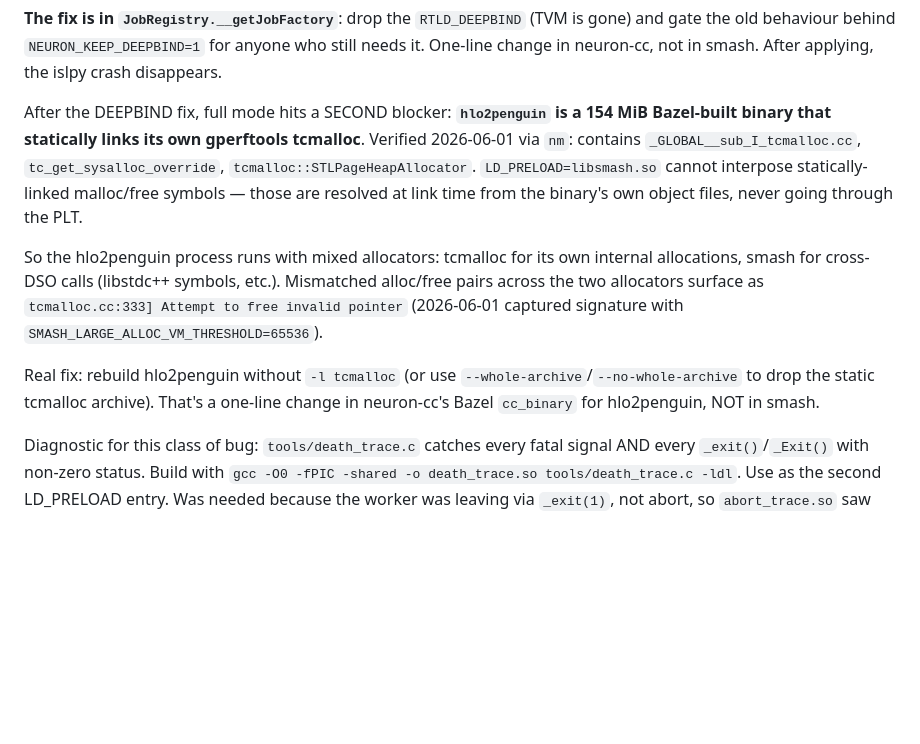
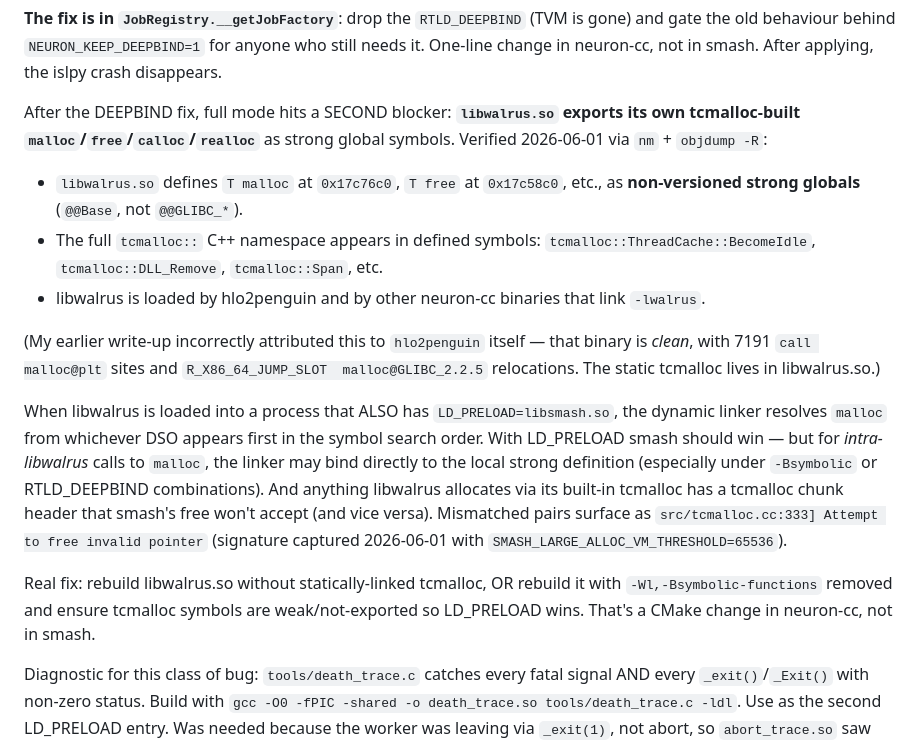
Before and after one commit to emeryberger/smash, a Markdown page: CLAUDE.md, the part around the change. Drawn GitHub-style; blank space fills up the shorter version.

Commit message:
[smash] correct earlier mis-attribution: tcmalloc is in libwalrus.so
User correctly challenged my earlier claim that hlo2penguin statically
linked tcmalloc. Re-verified with nm + objdump -R:

  hlo2penguin: NO defined malloc/free symbols. 7191 call sites go
    through malloc@plt with R_X86_64_JUMP_SLOT malloc@GLIBC_2.2.5.
    Clean — uses imported glibc malloc.

  libwalrus.so: HAS defined T malloc / T free / T calloc / T realloc
    at non-versioned addresses (@@Base, not @@GLIBC_*), plus the full
    tcmalloc:: C++ namespace (ThreadCache, Span, DLL_Remove, etc.).
    THIS is the binary with statically-linked tcmalloc.

The tcmalloc.cc:333 abort message (string in libwalrus.so confirmed
present) was therefore libwalrus's own tcmalloc rejecting a pointer
allocated by smash via cross-DSO malloc@plt — the same mismatch
class, just located in libwalrus rather than hlo2penguin.

The fix recommendation is therefore a CMake change in libwalrus
(not Bazel/hlo2penguin): drop the static tcmalloc archive or relax
its symbol export so LD_PRELOAD wins.

Co-Authored-By: Claude Opus 4.7 <noreply@anthropic.com>

```diff
--- a/CLAUDE.md
+++ b/CLAUDE.md
@@ -158,11 +158,17 @@ This explains why the original CLAUDE.md text talked about a "slab race in smash
 
 **The fix is in `JobRegistry.__getJobFactory`**: drop the `RTLD_DEEPBIND` (TVM is gone) and gate the old behaviour behind `NEURON_KEEP_DEEPBIND=1` for anyone who still needs it. One-line change in neuron-cc, not in smash. After applying, the islpy crash disappears.
 
-After the DEEPBIND fix, full mode hits a SECOND blocker: **`hlo2penguin` is a 154 MiB Bazel-built binary that statically links its own gperftools tcmalloc**. Verified 2026-06-01 via `nm`: contains `_GLOBAL__sub_I_tcmalloc.cc`, `tc_get_sysalloc_override`, `tcmalloc::STLPageHeapAllocator`. `LD_PRELOAD=libsmash.so` cannot interpose statically-linked malloc/free symbols — those are resolved at link time from the binary's own object files, never going through the PLT.
+After the DEEPBIND fix, full mode hits a SECOND blocker: **`libwalrus.so` exports its own tcmalloc-built `malloc`/`free`/`calloc`/`realloc`** as strong global symbols. Verified 2026-06-01 via `nm` + `objdump -R`:
 
-So the hlo2penguin process runs with mixed allocators: tcmalloc for its own internal allocations, smash for cross-DSO calls (libstdc++ symbols, etc.). Mismatched alloc/free pairs across the two allocators surface as `tcmalloc.cc:333] Attempt to free invalid pointer` (2026-06-01 captured signature with `SMASH_LARGE_ALLOC_VM_THRESHOLD=65536`).
+- `libwalrus.so` defines `T malloc` at `0x17c76c0`, `T free` at `0x17c58c0`, etc., as **non-versioned strong globals** (`@@Base`, not `@@GLIBC_*`).
+- The full `tcmalloc::` C++ namespace appears in defined symbols: `tcmalloc::ThreadCache::BecomeIdle`, `tcmalloc::DLL_Remove`, `tcmalloc::Span`, etc.
+- libwalrus is loaded by hlo2penguin and by other neuron-cc binaries that link `-lwalrus`.
 
-Real fix: rebuild hlo2penguin without `-l tcmalloc` (or use `--whole-archive`/`--no-whole-archive` to drop the static tcmalloc archive). That's a one-line change in neuron-cc's Bazel `cc_binary` for hlo2penguin, NOT in smash.
+(My earlier write-up incorrectly attributed this to `hlo2penguin` itself — that binary is *clean*, with 7191 `call malloc@plt` sites and `R_X86_64_JUMP_SLOT  malloc@GLIBC_2.2.5` relocations. The static tcmalloc lives in libwalrus.so.)
+
+When libwalrus is loaded into a process that ALSO has `LD_PRELOAD=libsmash.so`, the dynamic linker resolves `malloc` from whichever DSO appears first in the symbol search order. With LD_PRELOAD smash should win — but for *intra-libwalrus* calls to `malloc`, the linker may bind directly to the local strong definition (especially under `-Bsymbolic` or RTLD_DEEPBIND combinations). And anything libwalrus allocates via its built-in tcmalloc has a tcmalloc chunk header that smash's free won't accept (and vice versa). Mismatched pairs surface as `src/tcmalloc.cc:333] Attempt to free invalid pointer` (signature captured 2026-06-01 with `SMASH_LARGE_ALLOC_VM_THRESHOLD=65536`).
+
+Real fix: rebuild libwalrus.so without statically-linked tcmalloc, OR rebuild it with `-Wl,-Bsymbolic-functions` removed and ensure tcmalloc symbols are weak/not-exported so LD_PRELOAD wins. That's a CMake change in neuron-cc, not in smash.
 
 Diagnostic for this class of bug: `tools/death_trace.c` catches every fatal signal AND every `_exit()`/`_Exit()` with non-zero status. Build with `gcc -O0 -fPIC -shared -o death_trace.so tools/death_trace.c -ldl`. Use as the second LD_PRELOAD entry. Was needed because the worker was leaving via `_exit(1)`, not abort, so `abort_trace.so` saw nothing.
 
```
